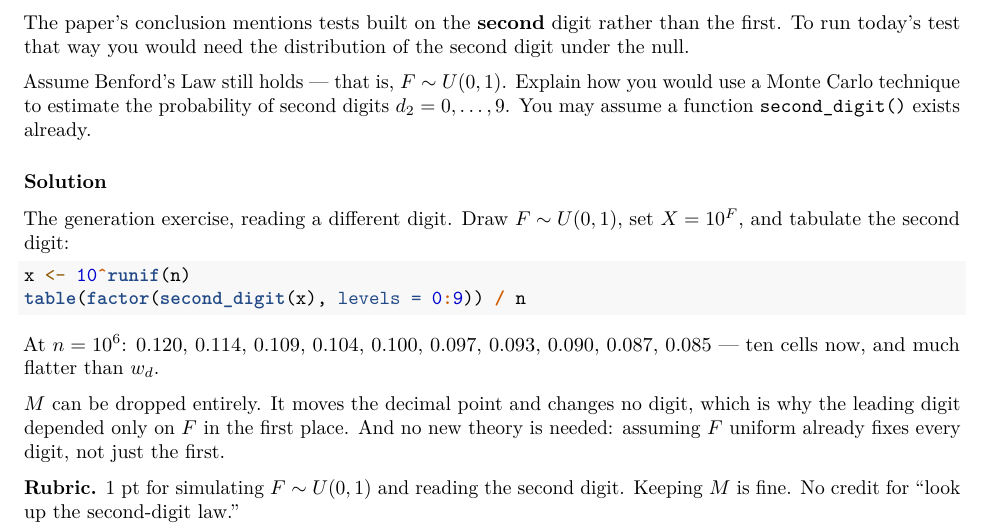
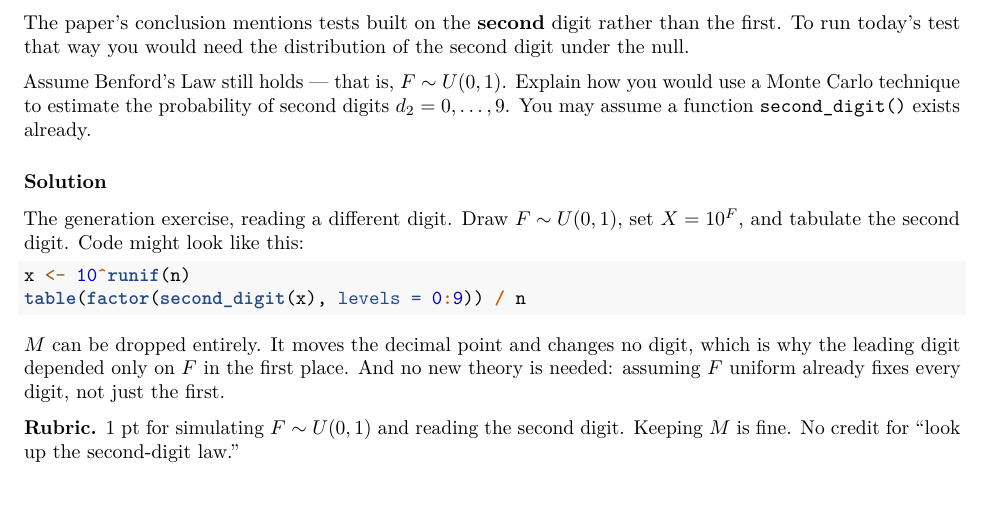
Before and after one commit to markmfredrickson/datasci406, an R Markdown document (modules/01-integrate/05-benfords-law-quiz-solutions.Rmd): part of the page, cut so that both start at the same text, the shorter picture padded with empty space. Rendered offline with R 4.5, knitr and Pandoc, then LaTeX, with nearby package versions.

Commit message:
Publish from datasci-406-materials @ 62f54c8

````diff
--- a/modules/01-integrate/05-benfords-law-quiz-solutions.Rmd
+++ b/modules/01-integrate/05-benfords-law-quiz-solutions.Rmd
@@ -66,15 +66,12 @@ exists already.
 ### Solution
 
 The generation exercise, reading a different digit. Draw $F \sim U(0,1)$, set
-$X = 10^F$, and tabulate the second digit:
+$X = 10^F$, and tabulate the second digit. Code might look like this:
 
 ```{r echo = TRUE, eval = FALSE}
 x <- 10^runif(n)
 table(factor(second_digit(x), levels = 0:9)) / n
 ```
-
-At $n = 10^6$: 0.120, 0.114, 0.109, 0.104, 0.100, 0.097, 0.093, 0.090, 0.087,
-0.085 --- ten cells now, and much flatter than $w_d$.
 
 $M$ can be dropped entirely. It moves the decimal point and changes no digit,
 which is why the leading digit depended only on $F$ in the first place. And
````
